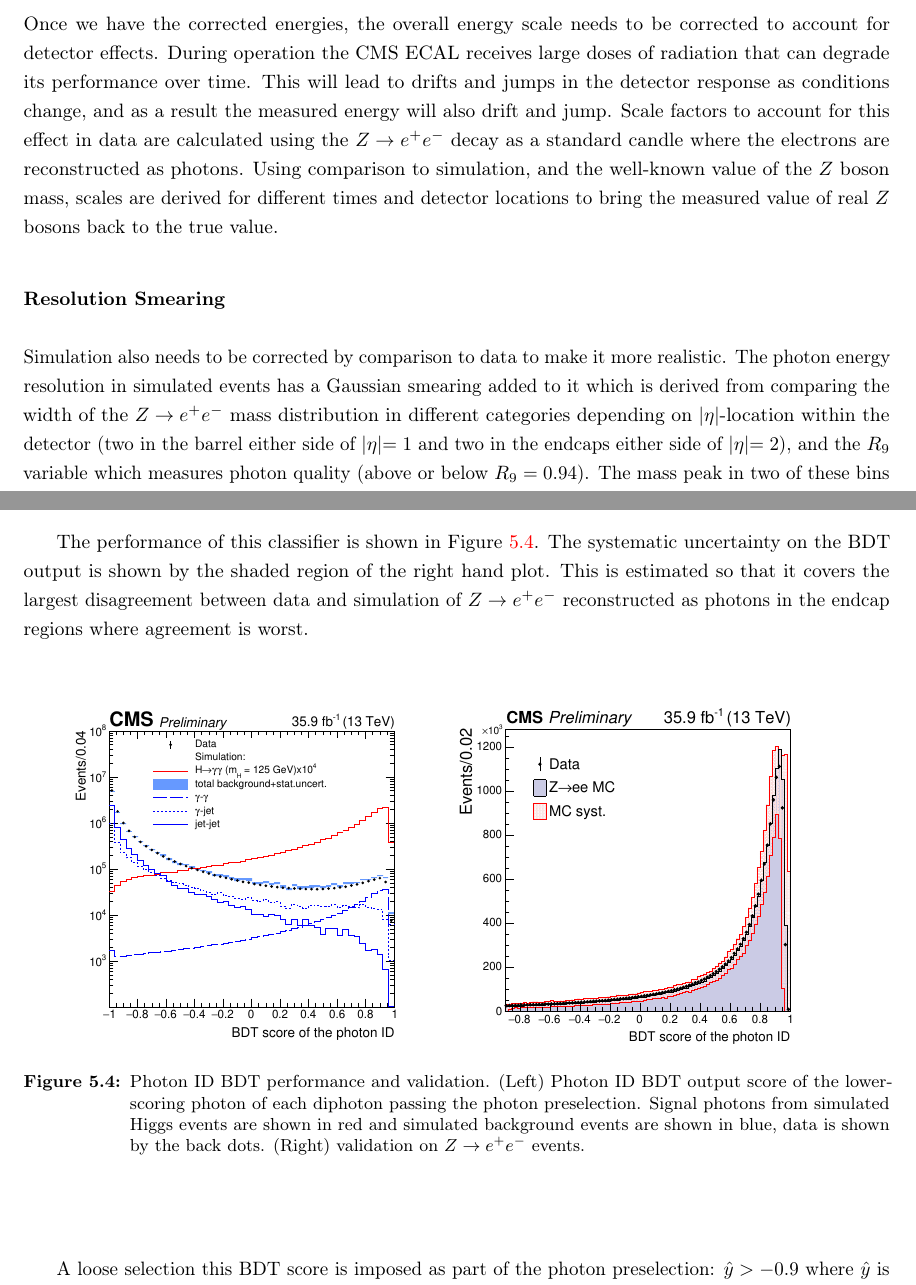
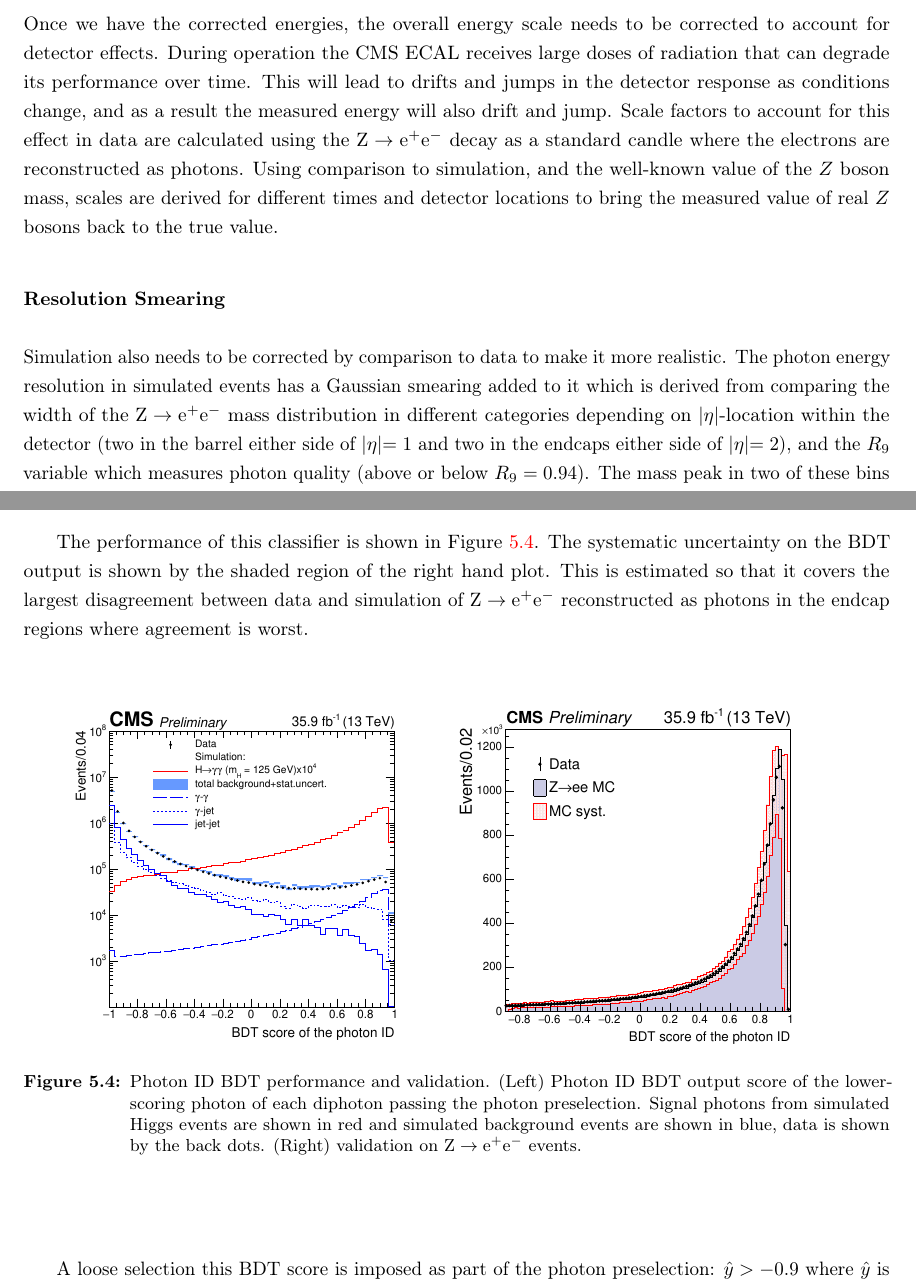
Before and after one commit to J-C-Wright/Thesis, a LaTeX thesis (thesis.tex, which reads chapters/object_reconstruction.tex): two parts of pages 78 and 80 of 93, joined at a grey line, cut so that both start at the same text. Compiled offline with pdfLaTeX.

Commit message:
Uses the new commands for Zee etc

```diff
--- a/chapters/object_reconstruction.tex
+++ b/chapters/object_reconstruction.tex
@@ -191,12 +191,12 @@ The BDT is then trained on simulated photons with two separately trained BDTs in
 Once we have the corrected energies, the overall energy scale needs to be corrected to account for detector effects.
 During operation the CMS ECAL receives large doses of radiation that can degrade its performance over time.
 This will lead to drifts and jumps in the detector response as conditions change, and as a result the measured energy will also drift and jump.
-Scale factors to account for this effect in data are calculated using the $Z\rightarrow{}e^{+}e^{-}$ decay as a standard candle where the electrons are reconstructed as photons.
+Scale factors to account for this effect in data are calculated using the \Zee decay as a standard candle where the electrons are reconstructed as photons.
 Using comparison to simulation, and the well-known value of the $Z$ boson mass, scales are derived for different times and detector locations to bring the measured value of real $Z$ bosons back to the true value.
 
 
 \subsubsection{Resolution Smearing}
-Simulation also needs to be corrected by comparison to data to make it more realistic. The photon energy resolution in simulated events has a Gaussian smearing added to it which is derived from comparing the width of the $Z\rightarrow{}e^{+}e^{-}$ mass distribution in different categories depending on $|\eta|$-location within the detector (two in the barrel either side of $|\eta|=1$ and two in the endcaps either side of $|\eta|=2$), and the $R_{9}$ variable which measures photon quality (above or below $R_{9}=0.94$).
+Simulation also needs to be corrected by comparison to data to make it more realistic. The photon energy resolution in simulated events has a Gaussian smearing added to it which is derived from comparing the width of the \Zee mass distribution in different categories depending on $|\eta|$-location within the detector (two in the barrel either side of $|\eta|=1$ and two in the endcaps either side of $|\eta|=2$), and the $R_{9}$ variable which measures photon quality (above or below $R_{9}=0.94$).
 The mass peak in two of these bins is shown in Figure \ref{fig:object_reco:invariant_mass_validation}.
 \begin{figure}[h!]
     \includegraphics[width=0.95\textwidth]{figures/object_reco/CMS-PAS-HIG-16-040_Figure_001.pdf}
@@ -263,10 +263,10 @@ The classifier receives the following input features:
 
 %validation
 The performance of this classifier is shown in Figure \ref{fig:object_reco:photon_id_bdt}.
-The systematic uncertainty on the BDT output is shown by the shaded region of the right hand plot. This is estimated so that it covers the largest disagreement between data and simulation of $Z\rightarrow{e^{+}e^{-}}$ reconstructed as photons in the endcap regions where agreement is worst.
+The systematic uncertainty on the BDT output is shown by the shaded region of the right hand plot. This is estimated so that it covers the largest disagreement between data and simulation of \Zee reconstructed as photons in the endcap regions where agreement is worst.
 \begin{figure}[h!]
     \includegraphics[width=0.95\textwidth]{figures/object_reco/CMS-PAS-HIG-16-040_Figure_002.pdf}
-    \caption{Photon ID BDT performance and validation. (Left) Photon ID BDT output score of the lower-scoring photon of each diphoton passing the photon preselection. Signal photons from simulated Higgs events are shown in red and simulated background events are shown in blue, data is shown by the back dots. (Right) validation on $Z\rightarrow{e^{+}e^{-}}$ events.}
+    \caption{Photon ID BDT performance and validation. (Left) Photon ID BDT output score of the lower-scoring photon of each diphoton passing the photon preselection. Signal photons from simulated Higgs events are shown in red and simulated background events are shown in blue, data is shown by the back dots. (Right) validation on \Zee events.}
         \label{fig:object_reco:photon_id_bdt}
 \end{figure}
 
```
Also changed, not shown: chapters/object_reconstruction.tex (10 more changed lines).
